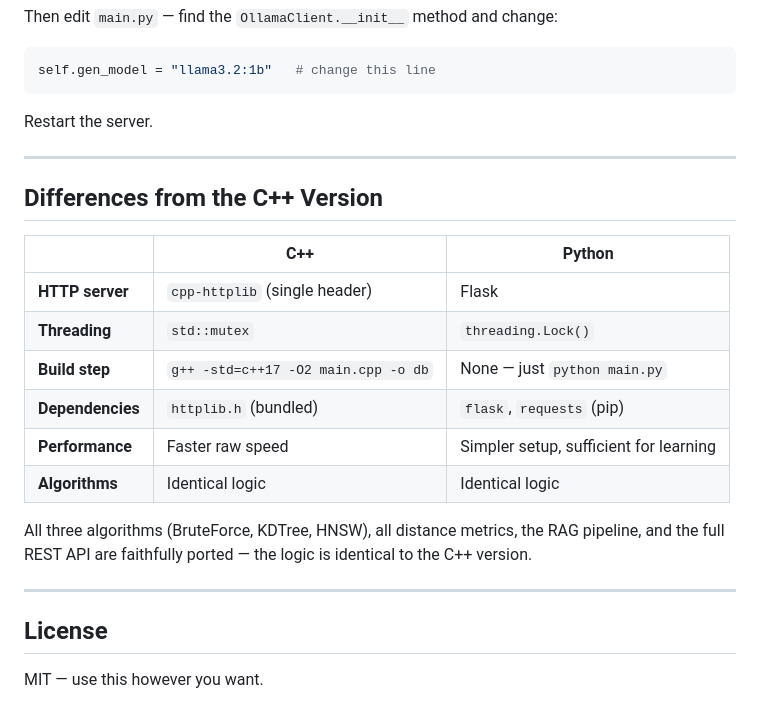
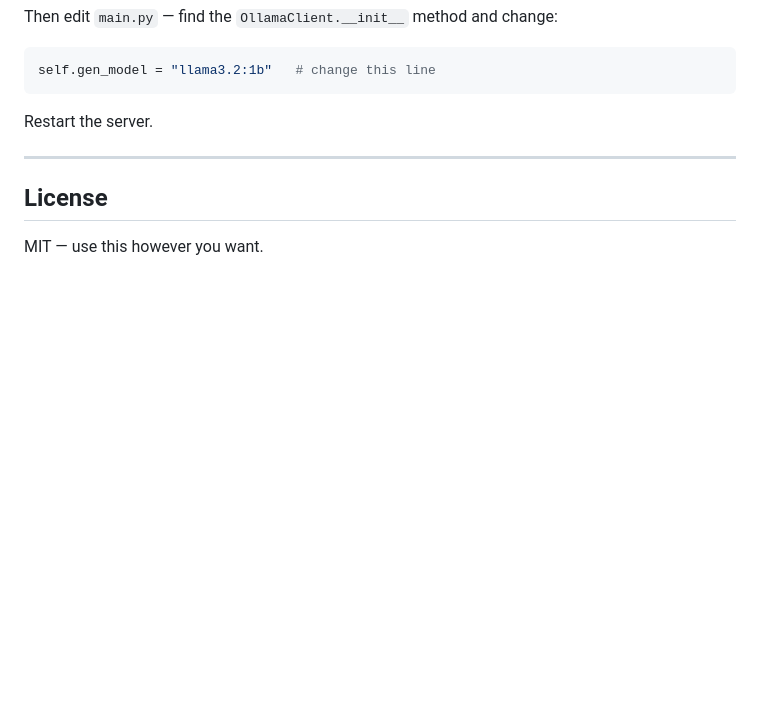
Before and after one commit to rocky1121/Testing-VectorDB, a Markdown page: README.md, the part around the change. GitHub-like rendering; blank space fills up the shorter version.

```diff
--- a/README.md
+++ b/README.md
@@ -300,21 +300,6 @@ Restart the server.
 
 ---
 
-## Differences from the C++ Version
-
-| | C++ | Python |
-|---|---|---|
-| **HTTP server** | `cpp-httplib` (single header) | Flask |
-| **Threading** | `std::mutex` | `threading.Lock()` |
-| **Build step** | `g++ -std=c++17 -O2 main.cpp -o db` | None — just `python main.py` |
-| **Dependencies** | `httplib.h` (bundled) | `flask`, `requests` (pip) |
-| **Performance** | Faster raw speed | Simpler setup, sufficient for learning |
-| **Algorithms** | Identical logic | Identical logic |
-
-All three algorithms (BruteForce, KDTree, HNSW), all distance metrics, the RAG pipeline, and the full REST API are faithfully ported — the logic is identical to the C++ version.
-
----
-
 ## License
 
 MIT — use this however you want.
```
